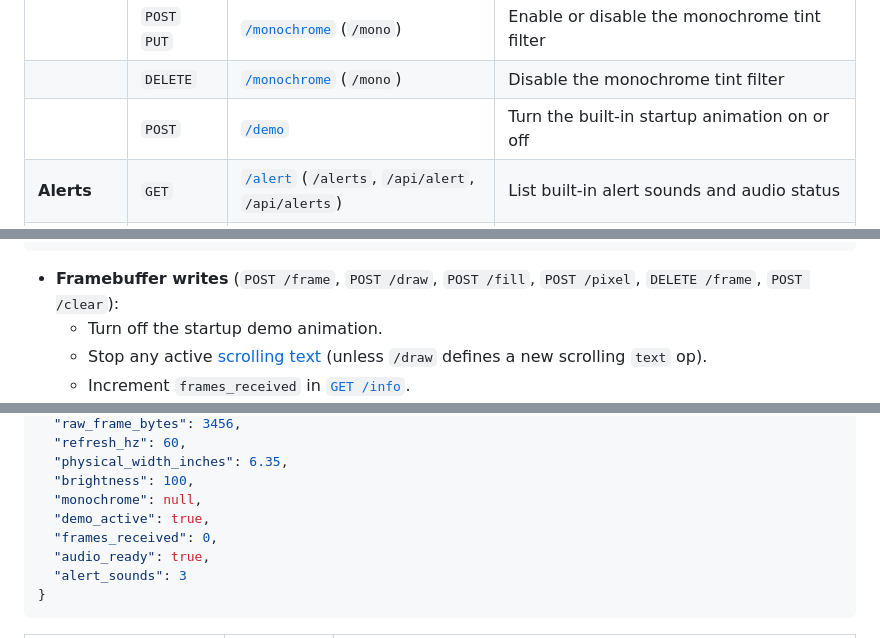
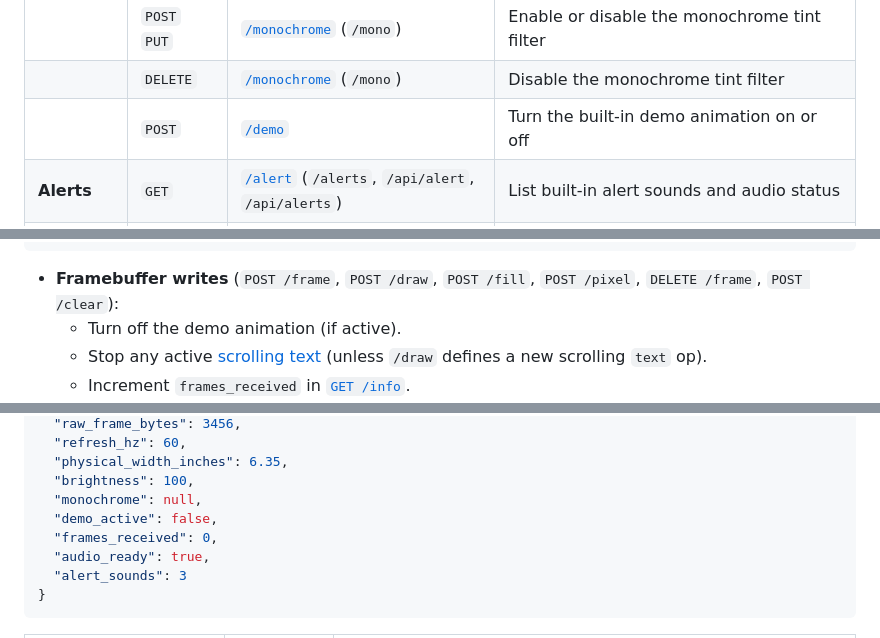
Before and after one commit to sspencer/markee, a Markdown page: docs/API.md, 3 parts joined by grey strips. GitHub-like rendering.

````diff
--- a/docs/API.md
+++ b/docs/API.md
@@ -86,7 +86,7 @@ curl -o capture.png http://127.0.0.1:8080/frame
 | | `GET` | [`/monochrome`](#get-monochrome) (`/mono`) | Read monochrome tint filter state |
 | | `POST` `PUT` | [`/monochrome`](#post-monochrome) (`/mono`) | Enable or disable the monochrome tint filter |
 | | `DELETE` | [`/monochrome`](#delete-monochrome) (`/mono`) | Disable the monochrome tint filter |
-| | `POST` | [`/demo`](#post-demo) | Turn the built-in startup animation on or off |
+| | `POST` | [`/demo`](#post-demo) | Turn the built-in demo animation on or off |
 | **Alerts** | `GET` | [`/alert`](#get-alert) (`/alerts`, `/api/alert`, `/api/alerts`) | List built-in alert sounds and audio status |
 | | `POST` | [`/alert`](#post-alert), `/alert/<id\|name>` (`/api/alert`) | Play one of the 3 gentle alert sounds |
 | **CORS** | `OPTIONS` | `*` | CORS preflight (`204 No Content`) |
@@ -117,7 +117,7 @@ Understanding how each layer interacts makes every endpoint predictable:
 ```
 
 - **Framebuffer writes** (`POST /frame`, `POST /draw`, `POST /fill`, `POST /pixel`, `DELETE /frame`, `POST /clear`):
-  - Turn off the startup demo animation.
+  - Turn off the demo animation (if active).
   - Stop any active [scrolling text](#scrolling-text) (unless `/draw` defines a new scrolling `text` op).
   - Increment `frames_received` in [`GET /info`](#get-info).
 - **Monochrome filter** is applied non-destructively whenever pixels are read (GUI, `GET /frame`, `GET /pixel`). The underlying RGB framebuffer keeps full color, so disabling the filter restores the original colors immediately.
@@ -179,7 +179,7 @@ curl http://127.0.0.1:8080/info
   "physical_width_inches": 6.35,
   "brightness": 100,
   "monochrome": null,
-  "demo_active": true,
+  "demo_active": false,
   "frames_received": 0,
   "audio_ready": true,
   "alert_sounds": 3
````
Also changed, not shown: other parts of docs/API.md (+2 -2 lines), README.md (+12 -8 lines), docs/demo.png (added), 2 other files.
